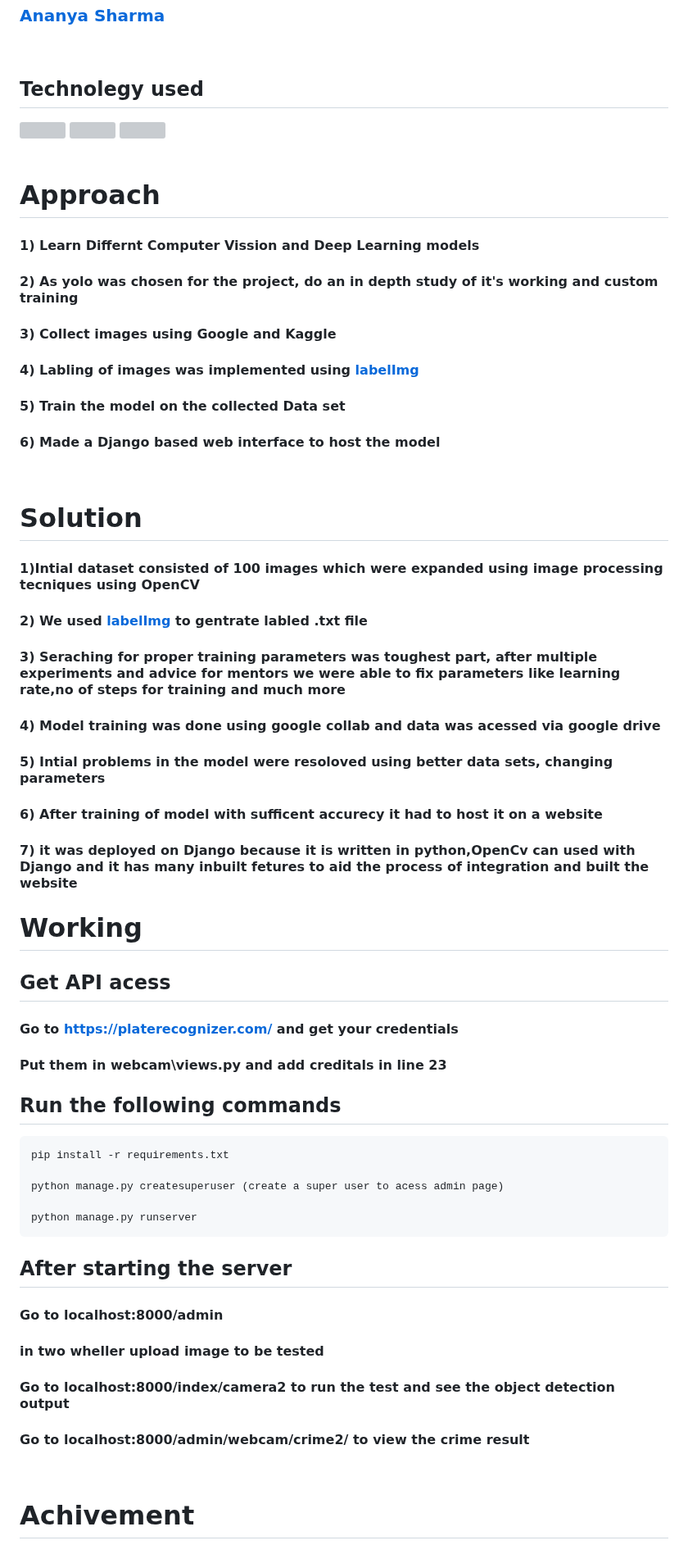
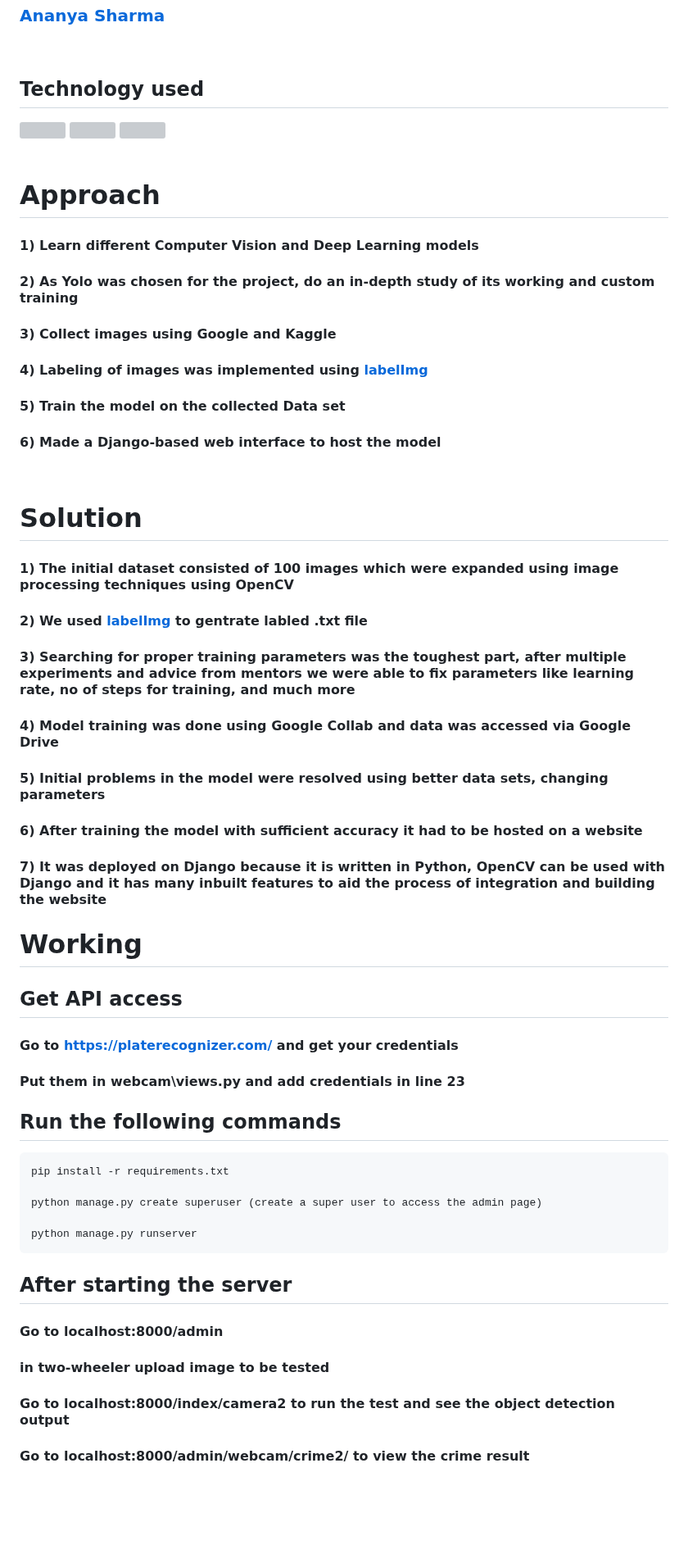
Before and after one commit to pranav-iitr/traffic-violation-detection-system, a Markdown page: README.md, the part around one of its changes. Shown at 82% size. GitHub-like rendering; blank space fills up the shorter version; grey boxes are pictures that could not be loaded.

````diff
--- a/README.md
+++ b/README.md
@@ -17,7 +17,7 @@
 ### [Ananya Sharma](https://github.com/sharmaananya-14)
 <br/>
 
-## Technolegy used
+## Technology used
 
 <img align="left" width="26px" src="https://cdn.jsdelivr.net/gh/devicons/devicon/icons/django/django-plain.svg" style="padding-right:10px;" />
 <img align="left"  width="26px" src="https://cdn.jsdelivr.net/gh/devicons/devicon/icons/opencv/opencv-original-wordmark.svg" style="padding-right:10px;" />
@@ -29,60 +29,60 @@
 
 # Approach
 
-#### 1) Learn Differnt Computer Vission and Deep Learning models
+#### 1) Learn different Computer Vision and Deep Learning models
 
-#### 2) As yolo was chosen for the project, do an in depth study of it's working and custom training
+#### 2) As Yolo was chosen for the project, do an in-depth study of its working and custom training
 
 #### 3) Collect images using Google and Kaggle
 
-#### 4) Labling of images was implemented using [labelImg](https://github.com/tzutalin/labelImg)
+#### 4) Labeling of images was implemented using [labelImg](https://github.com/tzutalin/labelImg)
 
 #### 5) Train the model on the collected Data set
 
-#### 6) Made a Django based web interface to host the model
+#### 6) Made a Django-based web interface to host the model
 
 <br/>
 
 # Solution
 
-#### 1)Intial dataset consisted of 100 images which were expanded using image processing tecniques using OpenCV
+#### 1) The initial dataset consisted of 100 images which were expanded using image processing techniques using OpenCV
 
 #### 2) We used  [labelImg](https://github.com/tzutalin/labelImg) to gentrate labled .txt file
 
-#### 3) Seraching for proper training parameters was toughest part, after multiple experiments and advice for mentors we were able to fix parameters like learning rate,no of steps for training and much more
+#### 3) Searching for proper training parameters was the toughest part, after multiple experiments and advice from mentors we were able to fix parameters like learning rate, no of steps for training, and much more
 
-#### 4) Model training was done using google collab and data was acessed via google drive
+#### 4) Model training was done using Google Collab and data was accessed via Google Drive
 
-#### 5) Intial problems in the model were resoloved using better data sets, changing parameters
+#### 5) Initial problems in the model were resolved using better data sets, changing parameters
 
-#### 6) After training of model with sufficent accurecy it had to host it on a website
+#### 6) After training the model with sufficient accuracy it had to be hosted on a website
 
-#### 7) it was deployed on Django because it is written in python,OpenCv can used with Django and it has many inbuilt fetures to aid the process of integration and built the website
+#### 7) It was deployed on Django because it is written in Python, OpenCV can be used with Django and it has many inbuilt features to aid the process of integration and building the website
 
 
 
 
 # Working
 
-## Get API acess
+## Get API access
 
 #### Go to https://platerecognizer.com/ and get your credentials
 
-#### Put them in webcam\views.py and add creditals in line 23
+#### Put them in webcam\views.py and add credentials in line 23
 ## Run the following commands
 
 
 ```
 pip install -r requirements.txt
 
-python manage.py createsuperuser (create a super user to acess admin page)
+python manage.py create superuser (create a super user to access the admin page)
 
 python manage.py runserver
 ```
 ## After starting the server
 
 #### Go to localhost:8000/admin
-#### in two wheller upload image to be tested
+#### in two-wheeler upload image to be tested
 
 #### Go to localhost:8000/index/camera2 to run the test and see the object detection output
 
@@ -90,5 +90,4 @@ python manage.py runserver
 
 <br/>
 
-# Achivement
 
````
Also changed, not shown: other parts of README.md (+2 -3 lines).
